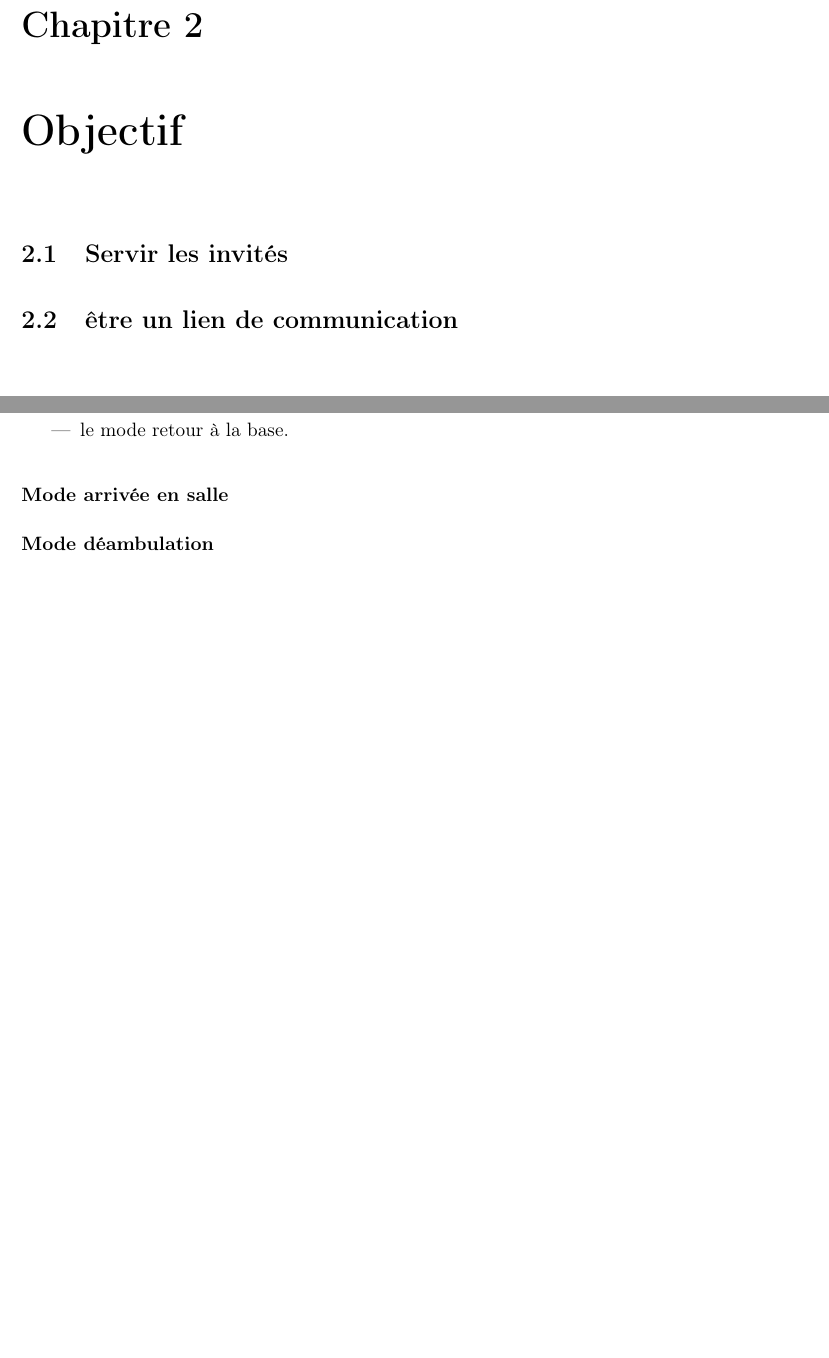
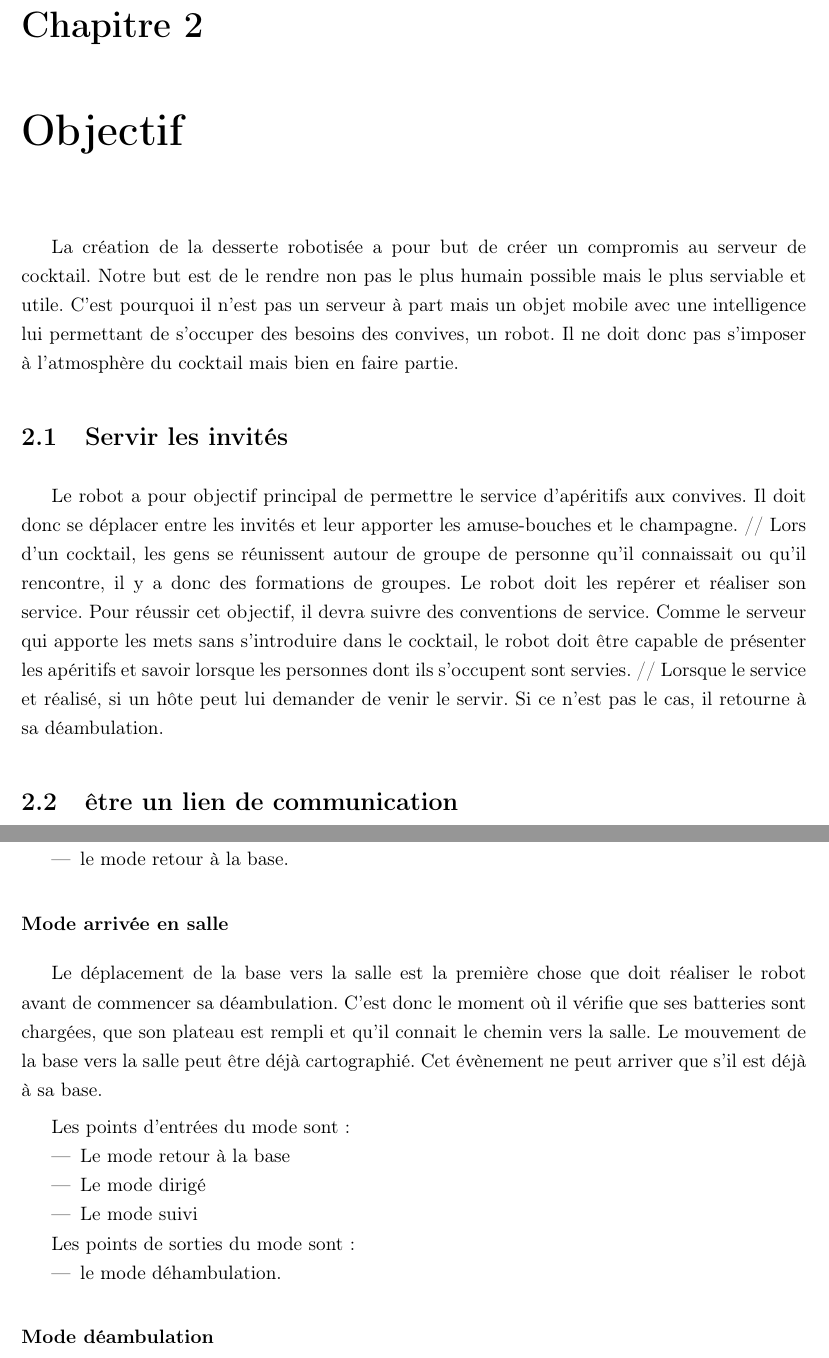
Before and after one commit to lleclech/desserte-robotis-e, a LaTeX document (Rapport.tex, which reads objectif.tex, tache_princ.tex): two parts of pages 6 and 8 of 13, joined at a grey line, cut so that both start at the same text, the shorter picture padded with empty space. Compiled offline with pdfLaTeX.

Commit message:
Ajout base -> salle et debut d'objectif
J'ai mis ma partie sur les déplacement en spé technique et j'ai commencé
à écrire quelque chose dans les objectifs.

```diff
--- a/objectif.tex
+++ b/objectif.tex
@@ -1,6 +1,15 @@
 
 \chapter{Objectif}
 
+La création de la desserte robotisée a pour but de créer un compromis au serveur de cocktail. Notre but est de le rendre non pas le plus humain possible mais le plus serviable et utile. C’est pourquoi il n’est pas un serveur à part mais un objet mobile avec une intelligence lui permettant de s’occuper des besoins des convives, un robot. Il ne doit donc pas s’imposer à l’atmosphère du cocktail mais bien en faire partie.
+
 \section{Servir les invités}
 
+Le robot a pour objectif principal de permettre le service d’apéritifs aux convives. Il doit donc se déplacer entre les invités et leur apporter les amuse-bouches et le champagne.
+//
+Lors d’un cocktail, les gens se réunissent autour de groupe de personne qu’il connaissait ou qu’il rencontre, il y a donc des formations de groupes. Le robot doit les repérer et réaliser son service. Pour réussir cet objectif, il devra suivre des conventions de service. Comme le serveur qui apporte les mets sans s’introduire dans le cocktail, le robot doit être capable de présenter les apéritifs et savoir lorsque les personnes dont ils s’occupent sont servies.
+//
+Lorsque le service et réalisé, si un hôte peut lui demander de venir le servir. Si ce n’est pas le cas, il retourne à sa déambulation.
+
+
 \section{être un lien de communication}
--- a/tache_princ.tex
+++ b/tache_princ.tex
@@ -45,6 +45,25 @@ Les points de sorties du mode sont:
 \end{itemize}
 
 \subsubsection{Mode arrivée en salle}
+
+Le déplacement de la base vers la salle est la première chose que doit réaliser
+le robot avant de commencer sa déambulation. C’est donc  le moment où il vérifie
+que ses batteries sont chargées, que son plateau est rempli et qu’il connait le
+chemin vers la salle. Le mouvement de la base vers la salle peut être déjà cartographié.
+Cet évènement ne peut arriver que s’il est déjà à sa base.
+
+Les points d'entrées du mode sont:
+\begin{itemize}
+\item Le mode retour à la base
+\item Le mode dirigé
+\item Le mode suivi
+\end{itemize}
+
+Les points de sorties du mode sont:
+\begin{itemize}
+\item le mode déhambulation.
+\end{itemize}
+
 
 \subsubsection{Mode déambulation}
 
```
